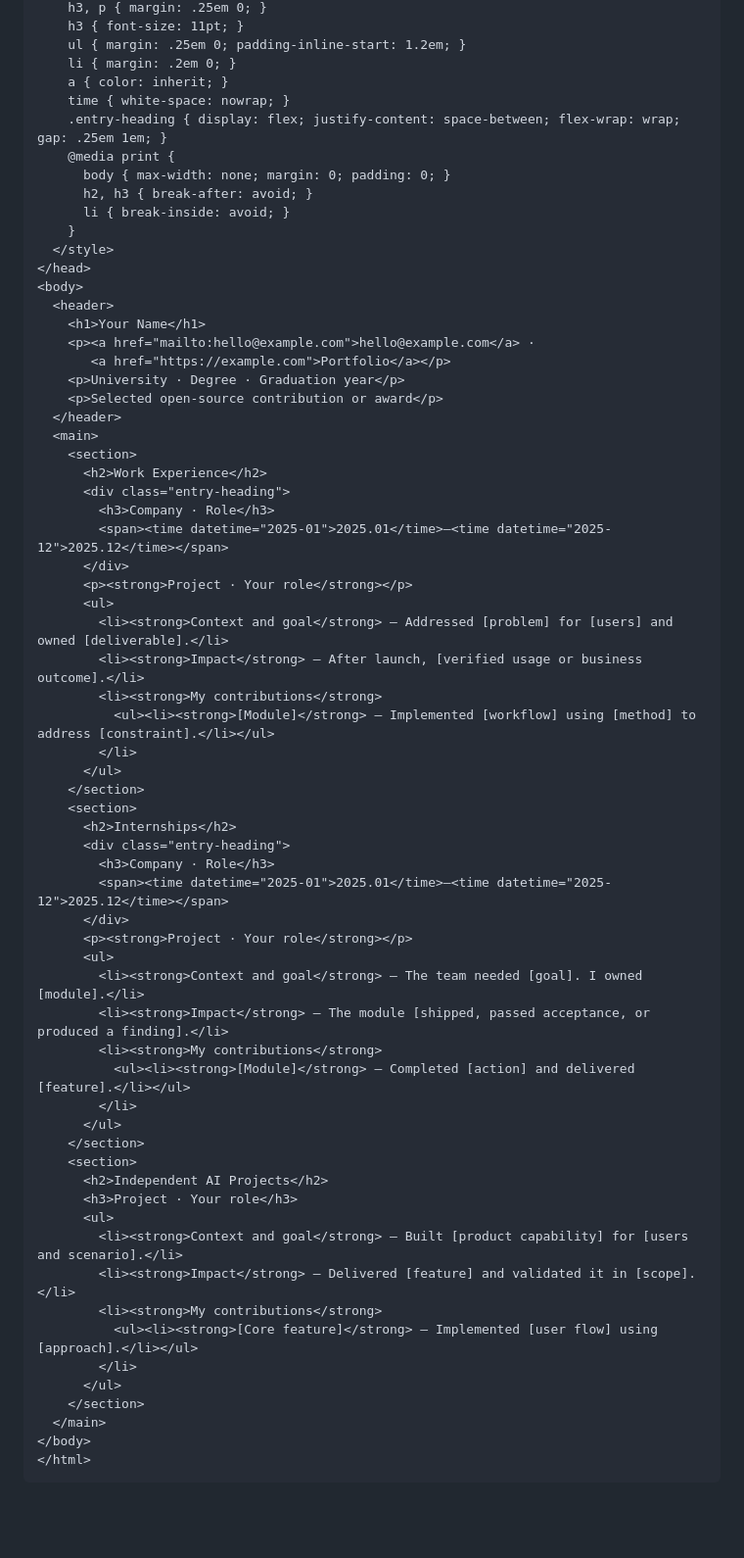
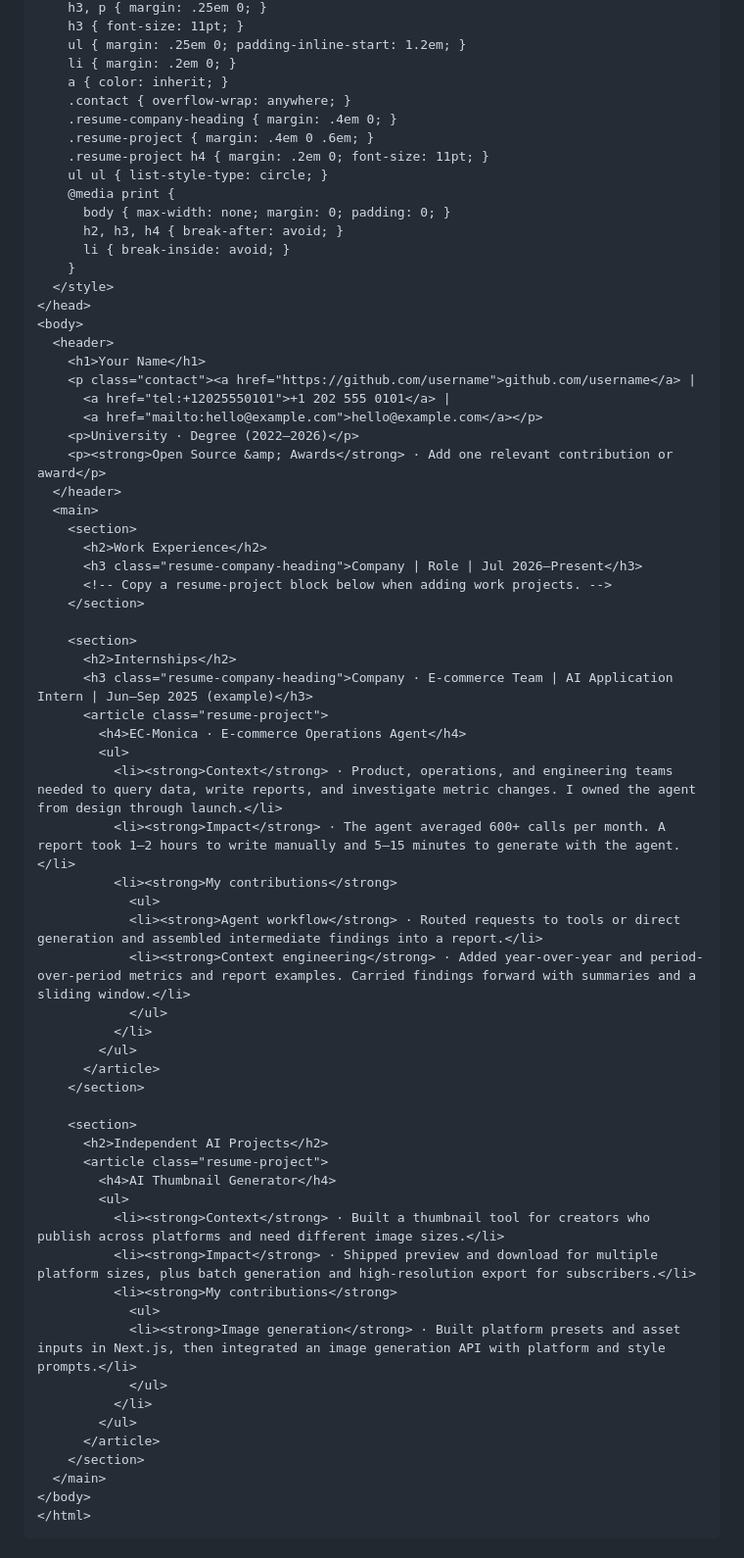
Before and after one commit to LofiSu/OfferHunter, a Markdown page: README.en.md, the part around the change. Shown at 98% size. GitHub-like rendering; folded sections open; blank space fills up the shorter version.

Commit message:
Model HTML resume markup on the original resume hierarchy

```diff
--- a/README.en.md
+++ b/README.en.md
@@ -100,11 +100,14 @@ Copy the code into `resume.html`, open it in a browser, and use the print menu t
     ul { margin: .25em 0; padding-inline-start: 1.2em; }
     li { margin: .2em 0; }
     a { color: inherit; }
-    time { white-space: nowrap; }
-    .entry-heading { display: flex; justify-content: space-between; flex-wrap: wrap; gap: .25em 1em; }
+    .contact { overflow-wrap: anywhere; }
+    .resume-company-heading { margin: .4em 0; }
+    .resume-project { margin: .4em 0 .6em; }
+    .resume-project h4 { margin: .2em 0; font-size: 11pt; }
+    ul ul { list-style-type: circle; }
     @media print {
       body { max-width: none; margin: 0; padding: 0; }
-      h2, h3 { break-after: avoid; }
+      h2, h3, h4 { break-after: avoid; }
       li { break-inside: avoid; }
     }
   </style>
@@ -112,52 +115,51 @@ Copy the code into `resume.html`, open it in a browser, and use the print menu t
 <body>
   <header>
     <h1>Your Name</h1>
-    <p><a href="mailto:hello@example.com">hello@example.com</a> ·
-       <a href="https://example.com">Portfolio</a></p>
-    <p>University · Degree · Graduation year</p>
-    <p>Selected open-source contribution or award</p>
+    <p class="contact"><a href="https://github.com/username">github.com/username</a> |
+      <a href="tel:+12025550101">+1 202 555 0101</a> |
+      <a href="mailto:hello@example.com">hello@example.com</a></p>
+    <p>University · Degree (2022–2026)</p>
+    <p><strong>Open Source &amp; Awards</strong> · Add one relevant contribution or award</p>
   </header>
   <main>
     <section>
       <h2>Work Experience</h2>
-      <div class="entry-heading">
-        <h3>Company · Role</h3>
-        <span><time datetime="2025-01">2025.01</time>–<time datetime="2025-12">2025.12</time></span>
-      </div>
-      <p><strong>Project · Your role</strong></p>
-      <ul>
-        <li><strong>Context and goal</strong> — Addressed [problem] for [users] and owned [deliverable].</li>
-        <li><strong>Impact</strong> — After launch, [verified usage or business outcome].</li>
-        <li><strong>My contributions</strong>
-          <ul><li><strong>[Module]</strong> — Implemented [workflow] using [method] to address [constraint].</li></ul>
-        </li>
-      </ul>
+      <h3 class="resume-company-heading">Company | Role | Jul 2026–Present</h3>
+      <!-- Copy a resume-project block below when adding work projects. -->
     </section>
+
     <section>
       <h2>Internships</h2>
-      <div class="entry-heading">
-        <h3>Company · Role</h3>
-        <span><time datetime="2025-01">2025.01</time>–<time datetime="2025-12">2025.12</time></span>
-      </div>
-      <p><strong>Project · Your role</strong></p>
-      <ul>
-        <li><strong>Context and goal</strong> — The team needed [goal]. I owned [module].</li>
-        <li><strong>Impact</strong> — The module [shipped, passed acceptance, or produced a finding].</li>
-        <li><strong>My contributions</strong>
-          <ul><li><strong>[Module]</strong> — Completed [action] and delivered [feature].</li></ul>
-        </li>
-      </ul>
+      <h3 class="resume-company-heading">Company · E-commerce Team | AI Application Intern | Jun–Sep 2025 (example)</h3>
+      <article class="resume-project">
+        <h4>EC-Monica · E-commerce Operations Agent</h4>
+        <ul>
+          <li><strong>Context</strong> · Product, operations, and engineering teams needed to query data, write reports, and investigate metric changes. I owned the agent from design through launch.</li>
+          <li><strong>Impact</strong> · The agent averaged 600+ calls per month. A report took 1–2 hours to write manually and 5–15 minutes to generate with the agent.</li>
+          <li><strong>My contributions</strong>
+            <ul>
+            <li><strong>Agent workflow</strong> · Routed requests to tools or direct generation and assembled intermediate findings into a report.</li>
+            <li><strong>Context engineering</strong> · Added year-over-year and period-over-period metrics and report examples. Carried findings forward with summaries and a sliding window.</li>
+            </ul>
+          </li>
+        </ul>
+      </article>
     </section>
+
     <section>
       <h2>Independent AI Projects</h2>
-      <h3>Project · Your role</h3>
-      <ul>
-        <li><strong>Context and goal</strong> — Built [product capability] for [users and scenario].</li>
-        <li><strong>Impact</strong> — Delivered [feature] and validated it in [scope].</li>
-        <li><strong>My contributions</strong>
-          <ul><li><strong>[Core feature]</strong> — Implemented [user flow] using [approach].</li></ul>
-        </li>
-      </ul>
+      <article class="resume-project">
+        <h4>AI Thumbnail Generator</h4>
+        <ul>
+          <li><strong>Context</strong> · Built a thumbnail tool for creators who publish across platforms and need different image sizes.</li>
+          <li><strong>Impact</strong> · Shipped preview and download for multiple platform sizes, plus batch generation and high-resolution export for subscribers.</li>
+          <li><strong>My contributions</strong>
+            <ul>
+            <li><strong>Image generation</strong> · Built platform presets and asset inputs in Next.js, then integrated an image generation API with platform and style prompts.</li>
+            </ul>
+          </li>
+        </ul>
+      </article>
     </section>
   </main>
 </body>
```
Also changed, not shown: README.md (+41 -39 lines), assets/resume-preview-en.png, assets/resume-preview-zh.png.
